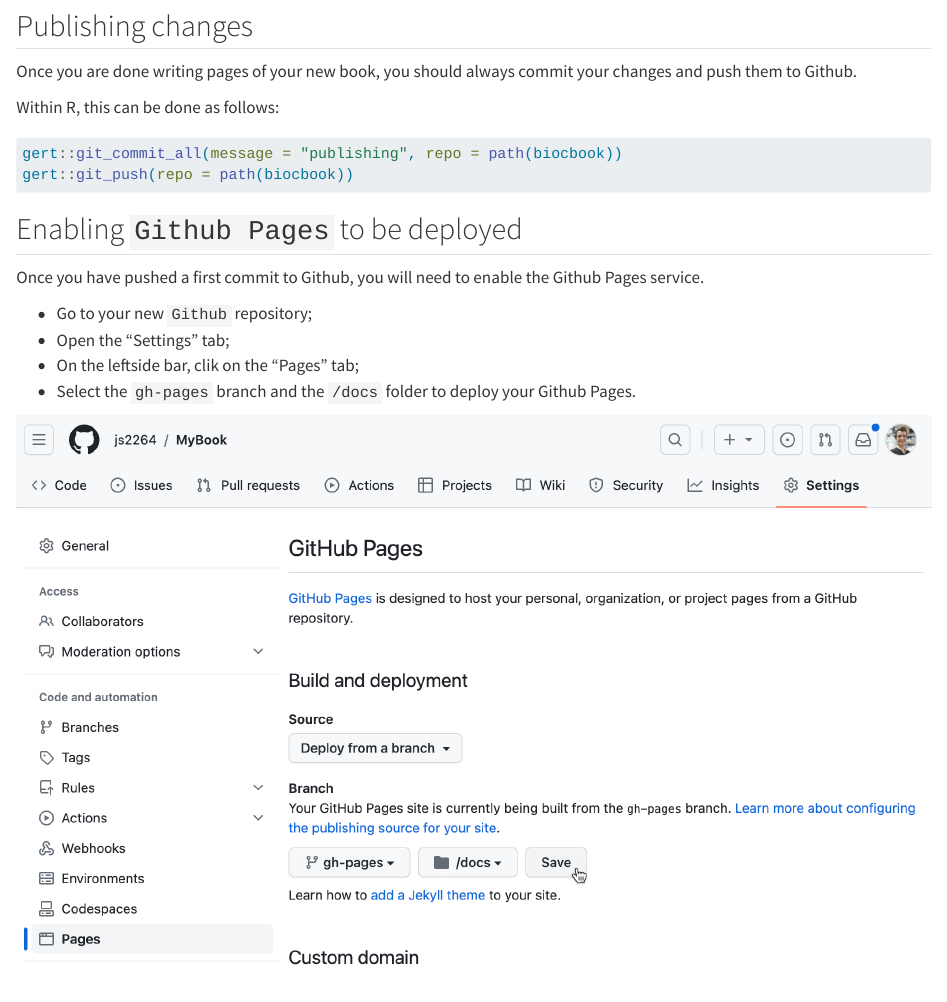
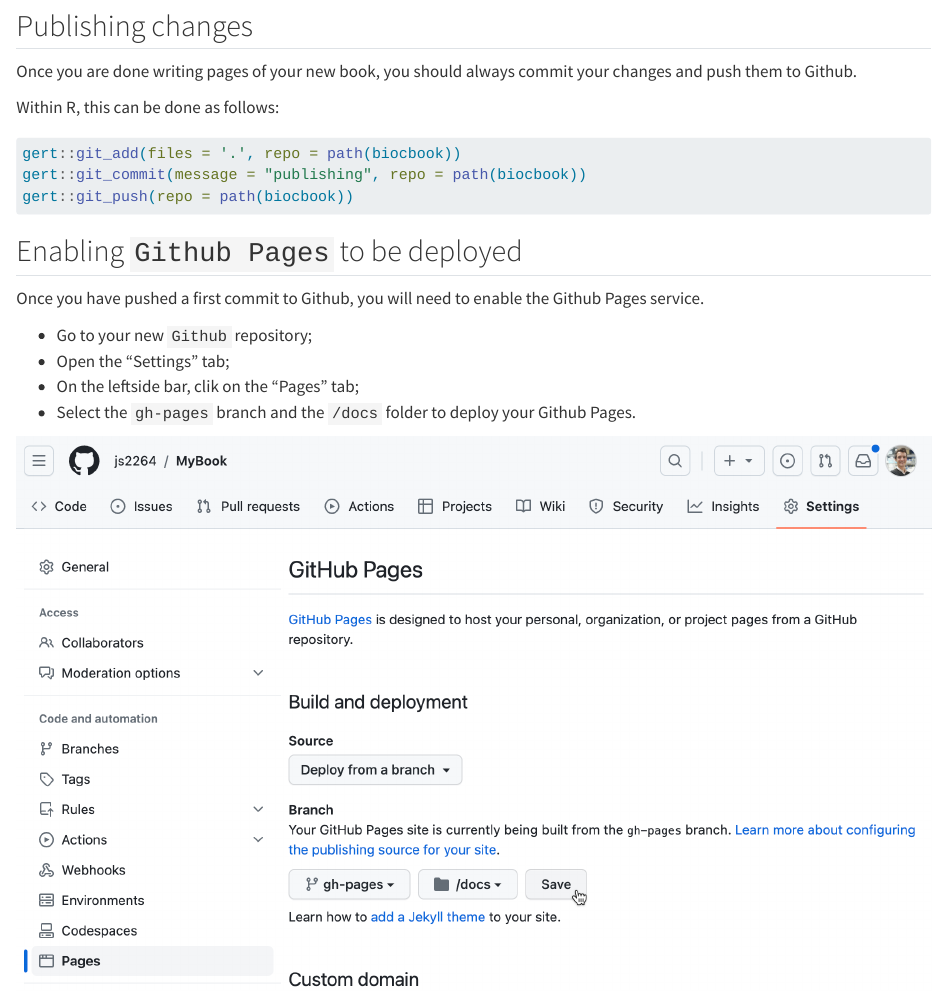
Before and after one commit to js2264/BiocBook, a Quarto document (pages/Chapter-2.qmd): the page in a window 1100 px wide, from 4860 px down. Rendered offline with R 4.5, knitr and Pandoc in place of Quarto, with nearby package versions.

Commit message:
doc: fix git_add / git_commit / git_push

````diff
--- a/pages/Chapter-2.qmd
+++ b/pages/Chapter-2.qmd
@@ -147,7 +147,8 @@
 
 ```{r}
 #| eval: false
-gert::git_commit_all(message = "publishing", repo = path(biocbook))
+gert::git_add(files = '.', repo = path(biocbook))
+gert::git_commit(message = "publishing", repo = path(biocbook))
 gert::git_push(repo = path(biocbook))
 ```
 
````
